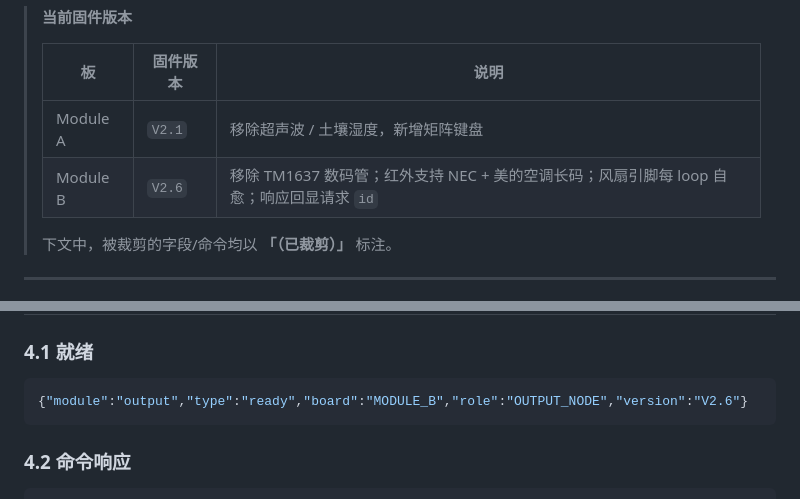
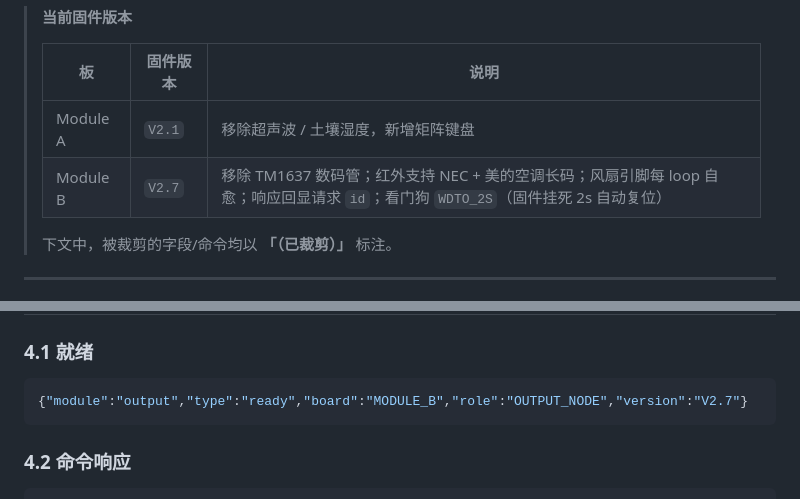
Before and after one commit to Attenna/Arduino-Uno-3-Smart-Home, a Markdown page: docs/serial-protocol.md, 2 parts joined by grey strips. Rendered like a GitHub page.

````diff
--- a/docs/serial-protocol.md
+++ b/docs/serial-protocol.md
@@ -10,7 +10,7 @@
 > | 板 | 固件版本 | 说明 |
 > |----|---------|------|
 > | Module A | `V2.1` | 移除超声波 / 土壤湿度，新增矩阵键盘 |
-> | Module B | `V2.6` | 移除 TM1637 数码管；红外支持 NEC + 美的空调长码；风扇引脚每 loop 自愈；响应回显请求 `id` |
+> | Module B | `V2.7` | 移除 TM1637 数码管；红外支持 NEC + 美的空调长码；风扇引脚每 loop 自愈；响应回显请求 `id`；看门狗 `WDTO_2S`（固件挂死 2s 自动复位） |
 >
 > 下文中，被裁剪的字段/命令均以 **「（已裁剪）」** 标注。
 
@@ -197,7 +197,7 @@ Module A 原则上"只报告"，下行仅支持少量**无业务含义**的控
 ### 4.1 就绪
 
 ```json
-{"module":"output","type":"ready","board":"MODULE_B","role":"OUTPUT_NODE","version":"V2.6"}
+{"module":"output","type":"ready","board":"MODULE_B","role":"OUTPUT_NODE","version":"V2.7"}
 ```
 
 ### 4.2 命令响应
````
Also changed, not shown: docs/serial-layer-hardening-plan.md (+27 -4 lines), module-b-output/DEPLOYMENT.md (+2 -2 lines).
